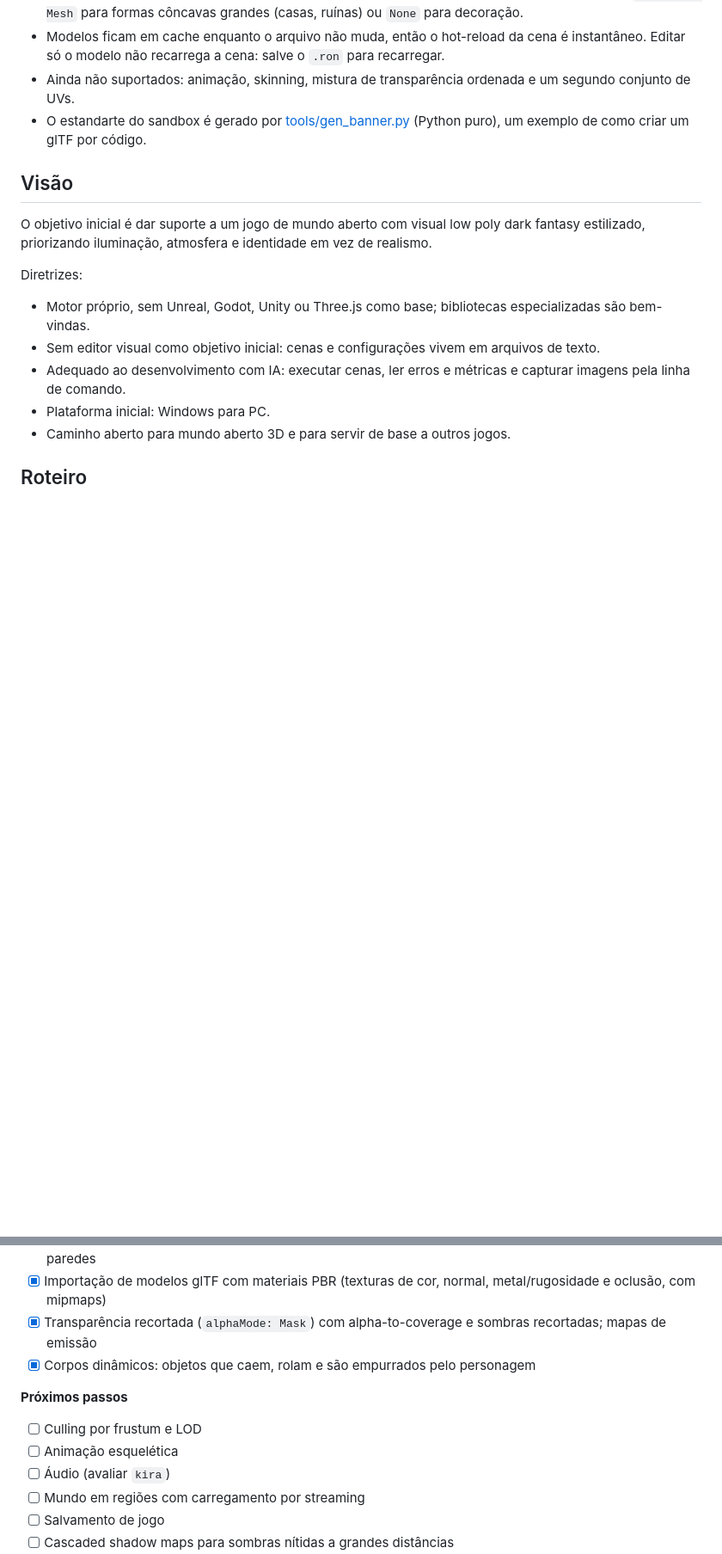
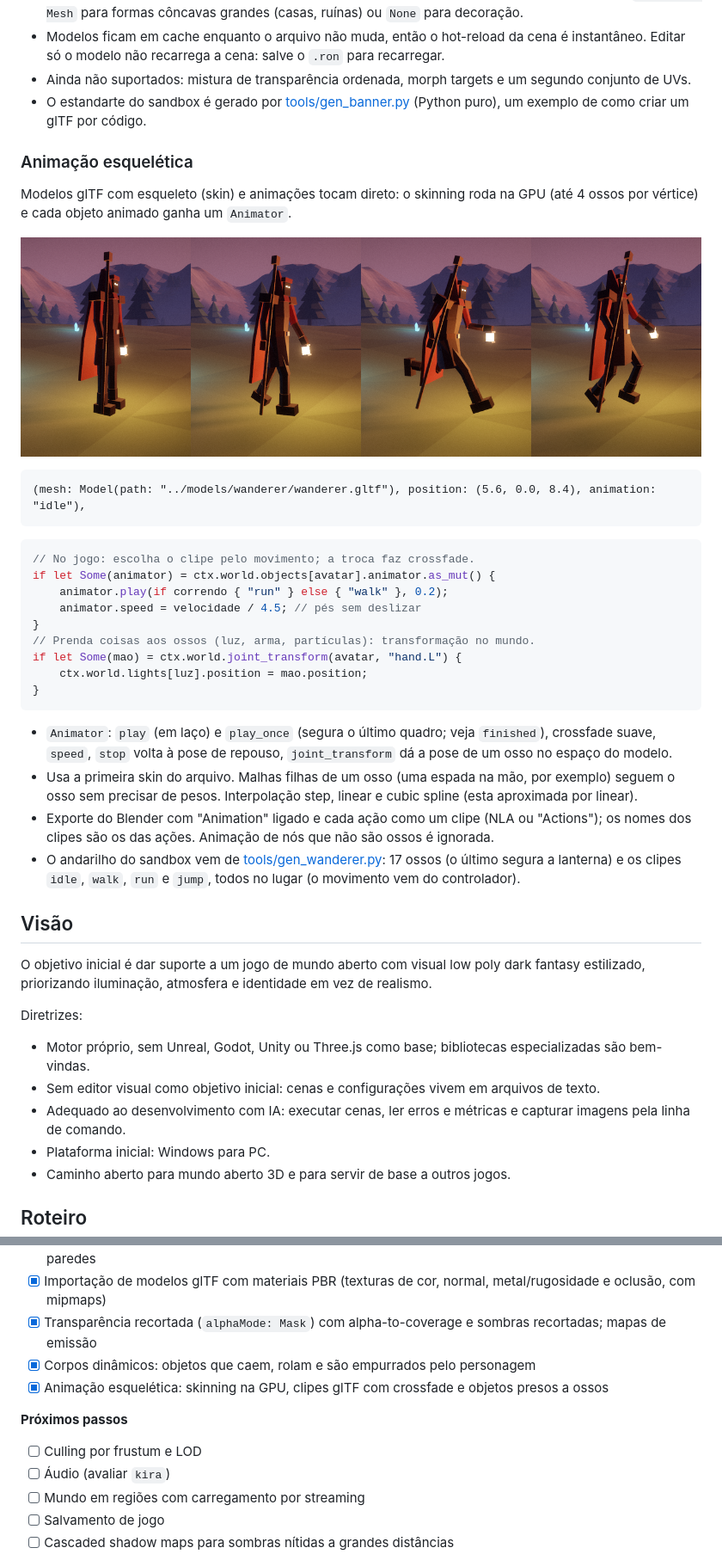
Before and after one commit to GuardaChuva22/grimora-engine, a Markdown page: README.md, 2 parts joined by grey strips. Shown at 86% size. Rendered like a GitHub page; pictures changed too: docs/animation.png (added); blank space fills up the shorter version.

````diff
--- a/README.md
+++ b/README.md
@@ -136,8 +136,35 @@ Exporte do Blender como glTF 2.0 (`.gltf` + `.bin` + texturas, ou `.glb`) para `
 - Texturas maiores que `max_texture_size` (padrão 2048) são reduzidas pela metade até caber: `Model(path: "...", max_texture_size: 1024)`.
 - O modelo mantém a origem e a escala do arquivo. O colisor automático é o casco convexo; use `collider: Mesh` para formas côncavas grandes (casas, ruínas) ou `None` para decoração.
 - Modelos ficam em cache enquanto o arquivo não muda, então o hot-reload da cena é instantâneo. Editar só o modelo não recarrega a cena: salve o `.ron` para recarregar.
-- Ainda não suportados: animação, skinning, mistura de transparência ordenada e um segundo conjunto de UVs.
+- Ainda não suportados: mistura de transparência ordenada, morph targets e um segundo conjunto de UVs.
 - O estandarte do sandbox é gerado por [tools/gen_banner.py](tools/gen_banner.py) (Python puro), um exemplo de como criar um glTF por código.
+
+### Animação esquelética
+
+Modelos glTF com esqueleto (skin) e animações tocam direto: o skinning roda na GPU (até 4 ossos por vértice) e cada objeto animado ganha um `Animator`.
+
+![Os clipes idle, walk, run e jump do andarilho](docs/animation.png)
+
+```ron
+(mesh: Model(path: "../models/wanderer/wanderer.gltf"), position: (5.6, 0.0, 8.4), animation: "idle"),
+```
+
+```rust
+// No jogo: escolha o clipe pelo movimento; a troca faz crossfade.
+if let Some(animator) = ctx.world.objects[avatar].animator.as_mut() {
+    animator.play(if correndo { "run" } else { "walk" }, 0.2);
+    animator.speed = velocidade / 4.5; // pés sem deslizar
+}
+// Prenda coisas aos ossos (luz, arma, partículas): transformação no mundo.
+if let Some(mao) = ctx.world.joint_transform(avatar, "hand.L") {
+    ctx.world.lights[luz].position = mao.position;
+}
+```
+
+- `Animator`: `play` (em laço) e `play_once` (segura o último quadro; veja `finished`), crossfade suave, `speed`, `stop` volta à pose de repouso, `joint_transform` dá a pose de um osso no espaço do modelo.
+- Usa a primeira skin do arquivo. Malhas filhas de um osso (uma espada na mão, por exemplo) seguem o osso sem precisar de pesos. Interpolação step, linear e cubic spline (esta aproximada por linear).
+- Exporte do Blender com "Animation" ligado e cada ação como um clipe (NLA ou "Actions"); os nomes dos clipes são os das ações. Animação de nós que não são ossos é ignorada.
+- O andarilho do sandbox vem de [tools/gen_wanderer.py](tools/gen_wanderer.py): 17 ossos (o último segura a lanterna) e os clipes `idle`, `walk`, `run` e `jump`, todos no lugar (o movimento vem do controlador).
 
 ## Visão
 
@@ -162,10 +189,10 @@ Diretrizes:
 - [x] Importação de modelos glTF com materiais PBR (texturas de cor, normal, metal/rugosidade e oclusão, com mipmaps)
 - [x] Transparência recortada (`alphaMode: Mask`) com alpha-to-coverage e sombras recortadas; mapas de emissão
 - [x] Corpos dinâmicos: objetos que caem, rolam e são empurrados pelo personagem
+- [x] Animação esquelética: skinning na GPU, clipes glTF com crossfade e objetos presos a ossos
 
 **Próximos passos**
 - [ ] Culling por frustum e LOD
-- [ ] Animação esquelética
 - [ ] Áudio (avaliar `kira`)
 - [ ] Mundo em regiões com carregamento por streaming
 - [ ] Salvamento de jogo
````
Also changed, not shown: CLAUDE.md (+5 -4 lines), 17 other files.
